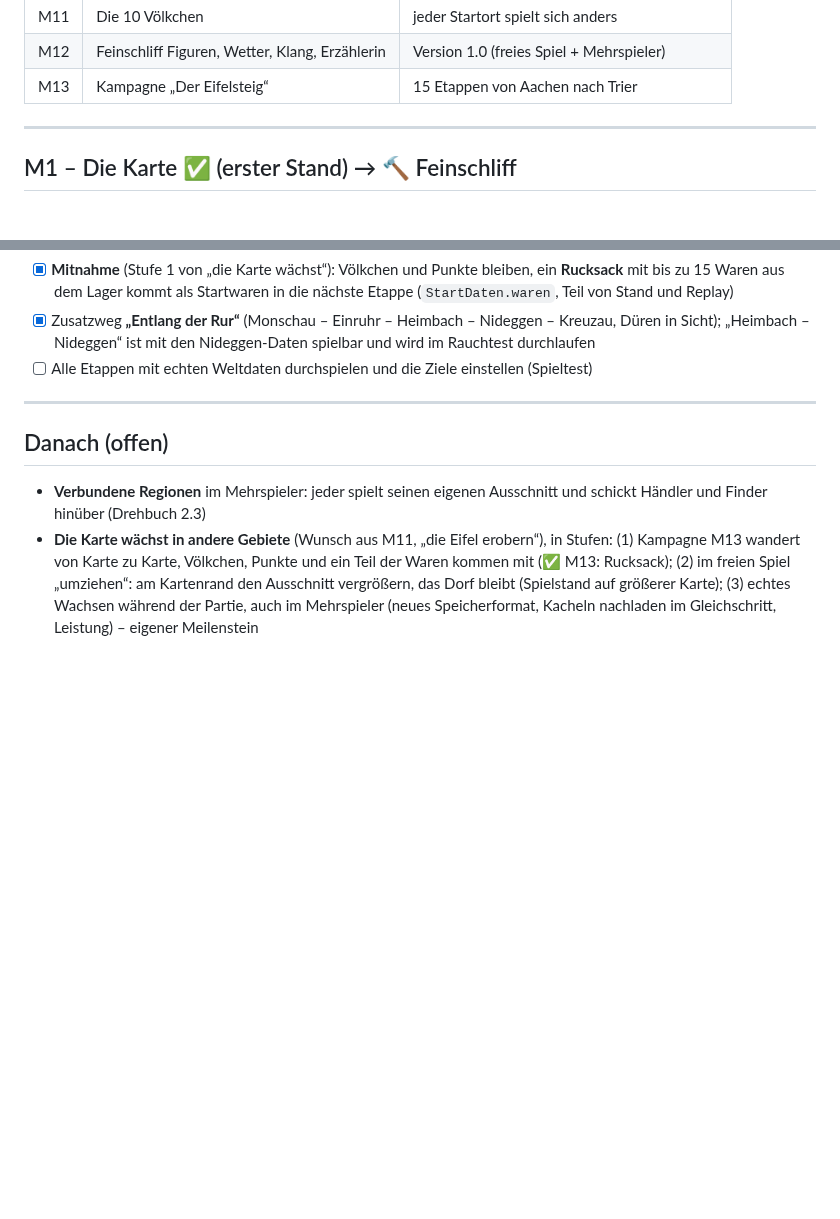
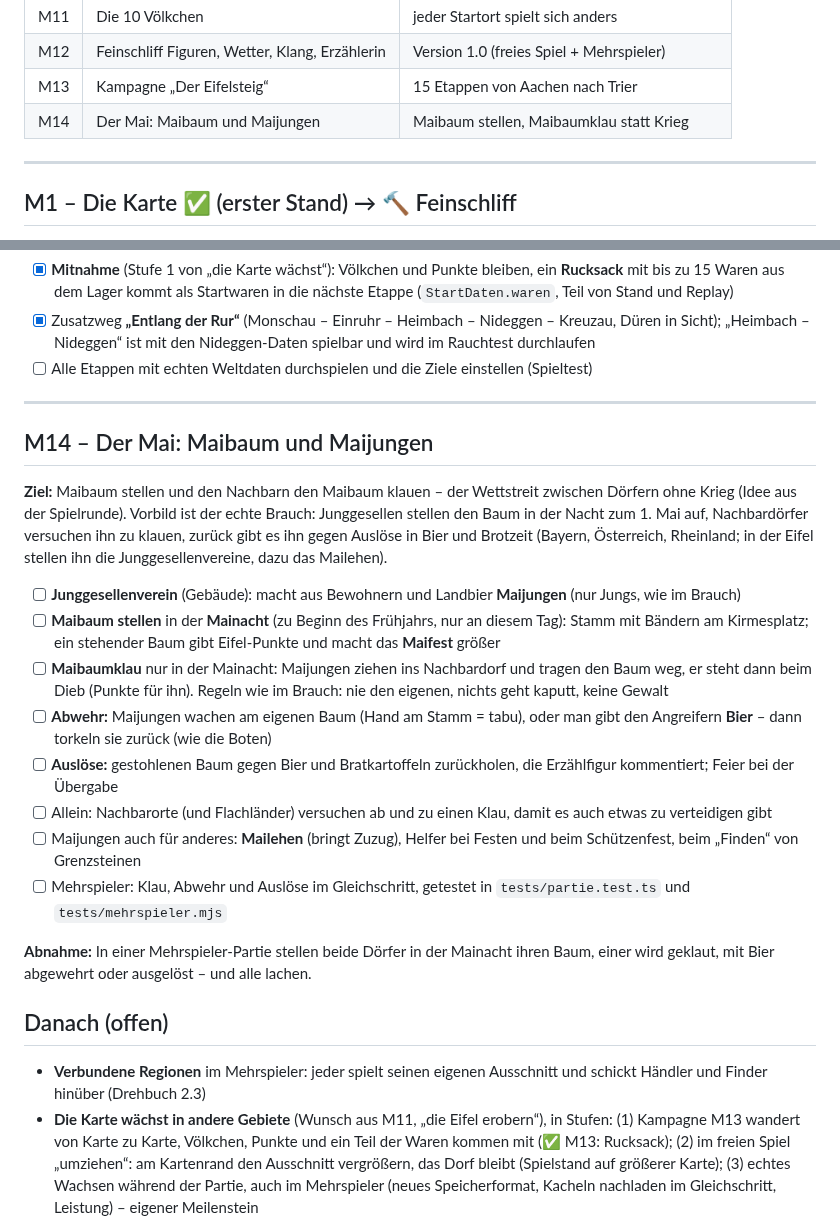
Before and after one commit to wenndemann/die-eifler, a Markdown page: ROADMAP.md, 2 parts joined by grey strips. Rendered like a GitHub page; blank space fills up the shorter version.

Commit message:
ROADMAP: M14 Der Mai – Maibaum, Maijungen, Maibaumklau
Co-Authored-By: Claude Opus 5.5 <noreply@anthropic.com>
Claude-Session: https://claude.ai/code/session_01Kt6m1Tj9F8fYK5NTmZAYRb

```diff
--- a/ROADMAP.md
+++ b/ROADMAP.md
@@ -26,6 +26,7 @@ Leitideen:
 | M11 | Die 10 Völkchen | jeder Startort spielt sich anders |
 | M12 | Feinschliff Figuren, Wetter, Klang, Erzählerin | Version 1.0 (freies Spiel + Mehrspieler) |
 | M13 | Kampagne „Der Eifelsteig“ | 15 Etappen von Aachen nach Trier |
+| M14 | Der Mai: Maibaum und Maijungen | Maibaum stellen, Maibaumklau statt Krieg |
 
 ---
 
@@ -308,6 +309,21 @@ Noch nicht drin (kommt später): Schützenhaus und Schützenfest (M10), Regler B
 
 ---
 
+## M14 – Der Mai: Maibaum und Maijungen
+
+**Ziel:** Maibaum stellen und den Nachbarn den Maibaum klauen – der Wettstreit zwischen Dörfern ohne Krieg (Idee aus der Spielrunde). Vorbild ist der echte Brauch: Junggesellen stellen den Baum in der Nacht zum 1. Mai auf, Nachbardörfer versuchen ihn zu klauen, zurück gibt es ihn gegen Auslöse in Bier und Brotzeit (Bayern, Österreich, Rheinland; in der Eifel stellen ihn die Junggesellenvereine, dazu das Mailehen).
+
+- [ ] **Junggesellenverein** (Gebäude): macht aus Bewohnern und Landbier **Maijungen** (nur Jungs, wie im Brauch)
+- [ ] **Maibaum stellen** in der **Mainacht** (zu Beginn des Frühjahrs, nur an diesem Tag): Stamm mit Bändern am Kirmesplatz; ein stehender Baum gibt Eifel-Punkte und macht das **Maifest** größer
+- [ ] **Maibaumklau** nur in der Mainacht: Maijungen ziehen ins Nachbardorf und tragen den Baum weg, er steht dann beim Dieb (Punkte für ihn). Regeln wie im Brauch: nie den eigenen, nichts geht kaputt, keine Gewalt
+- [ ] **Abwehr:** Maijungen wachen am eigenen Baum (Hand am Stamm = tabu), oder man gibt den Angreifern **Bier** – dann torkeln sie zurück (wie die Boten)
+- [ ] **Auslöse:** gestohlenen Baum gegen Bier und Bratkartoffeln zurückholen, die Erzählfigur kommentiert; Feier bei der Übergabe
+- [ ] Allein: Nachbarorte (und Flachländer) versuchen ab und zu einen Klau, damit es auch etwas zu verteidigen gibt
+- [ ] Maijungen auch für anderes: **Mailehen** (bringt Zuzug), Helfer bei Festen und beim Schützenfest, beim „Finden“ von Grenzsteinen
+- [ ] Mehrspieler: Klau, Abwehr und Auslöse im Gleichschritt, getestet in `tests/partie.test.ts` und `tests/mehrspieler.mjs`
+
+**Abnahme:** In einer Mehrspieler-Partie stellen beide Dörfer in der Mainacht ihren Baum, einer wird geklaut, mit Bier abgewehrt oder ausgelöst – und alle lachen.
+
 ## Danach (offen)
 
 - **Verbundene Regionen** im Mehrspieler: jeder spielt seinen eigenen Ausschnitt und schickt Händler und Finder hinüber (Drehbuch 2.3)
```
